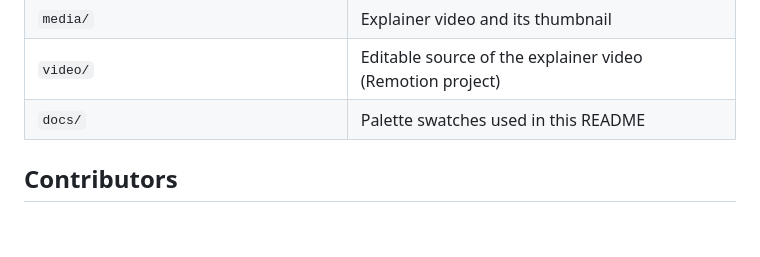
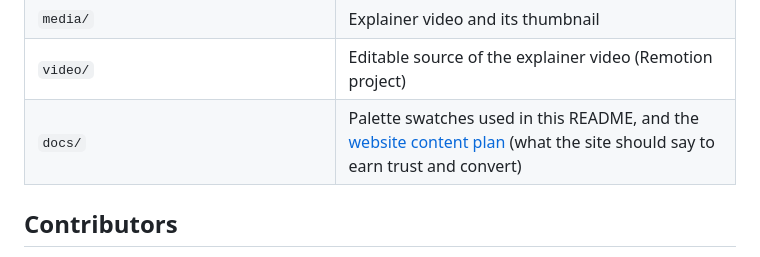
Before and after one commit to blackalex610/kov4-website, a Markdown page: README.md, the part around the change. Rendered like a GitHub page; blank space fills up the shorter version.

```diff
--- a/README.md
+++ b/README.md
@@ -152,7 +152,7 @@ Set environment variables in the Vercel project settings, not in the repository.
 | `src/app/globals.css` | Colour tokens and type scale |
 | `media/` | Explainer video and its thumbnail |
 | `video/` | Editable source of the explainer video (Remotion project) |
-| `docs/` | Palette swatches used in this README |
+| `docs/` | Palette swatches used in this README, and the [website content plan](docs/website-content-plan.md) (what the site should say to earn trust and convert) |
 
 ## Contributors
 
```
Also changed, not shown: docs/website-content-plan.md (added, +356 -0 lines).
